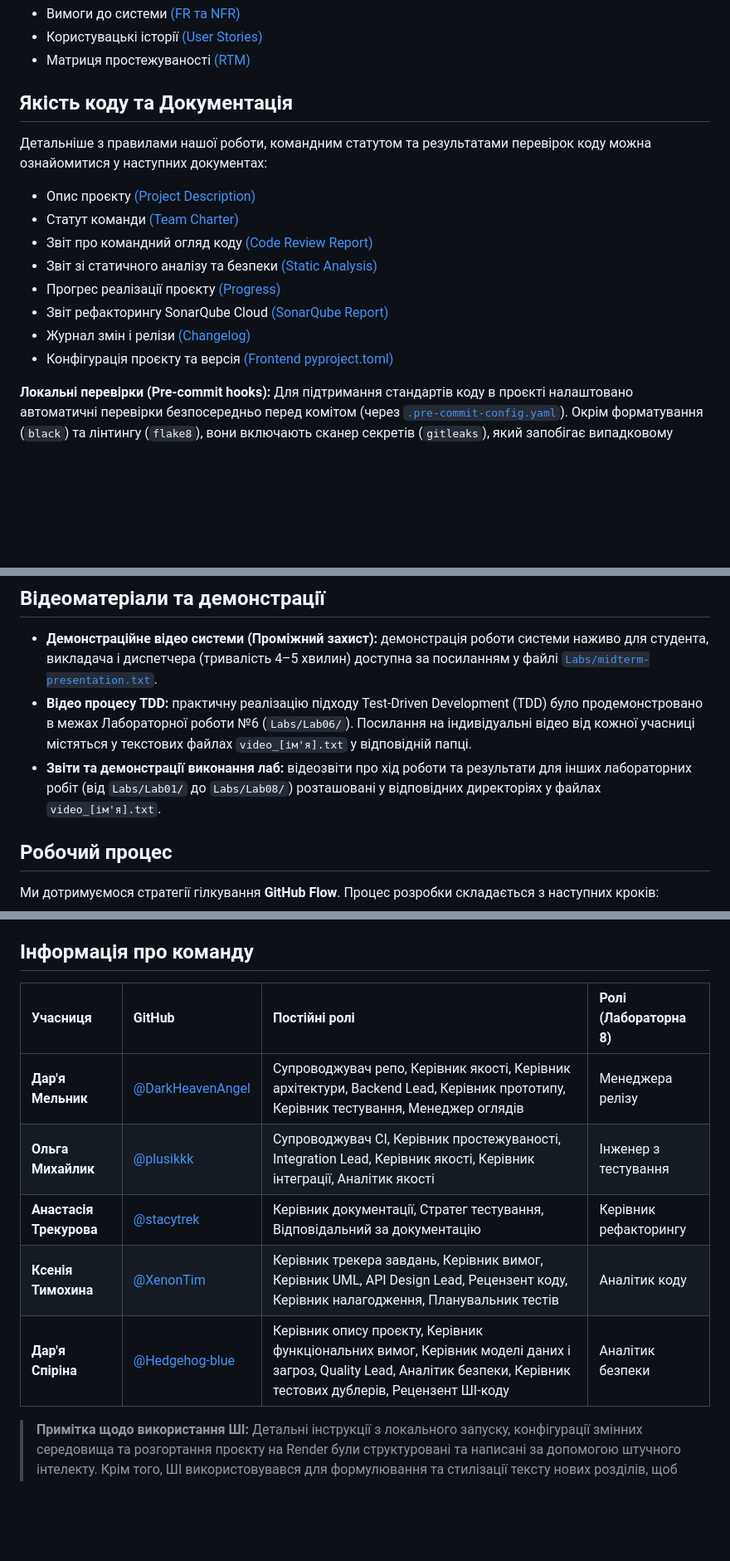
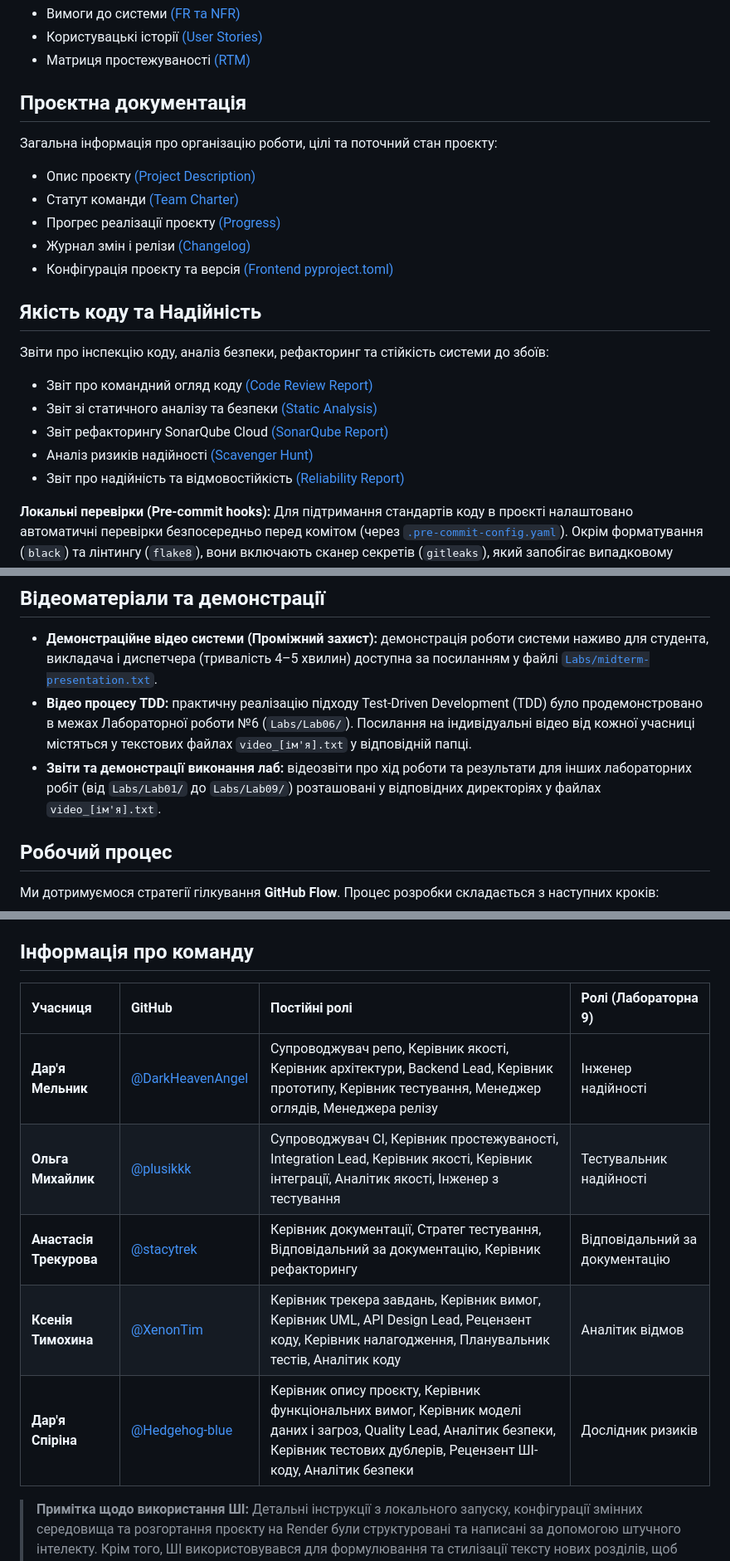
Before and after one commit to ukma-fin-ssdm-2026/unispace, a Markdown page: README.md, 3 parts joined by grey strips. Shown at 83% size. Rendered like a GitHub page; blank space fills up the shorter version.

Commit message:
docs: restructure README and add Lab 09 reliability files

```diff
--- a/README.md
+++ b/README.md
@@ -162,16 +162,21 @@ CREATE EXTENSION IF NOT EXISTS btree_gist;
 * Користувацькі історії [(User Stories)](docs/requirements/user-stories.md)
 * Матриця простежуваності [(RTM)](docs/requirements/rtm.md)
 
-## Якість коду та Документація
-Детальніше з правилами нашої роботи, командним статутом та результатами перевірок коду можна ознайомитися у наступних документах:
+## Проєктна документація
+Загальна інформація про організацію роботи, цілі та поточний стан проєкту:
 * Опис проєкту [(Project Description)](Project-Description.md)
 * Статут команди [(Team Charter)](TeamCharter.md)
+* Прогрес реалізації проєкту [(Progress)](docs/code-quality/progress.md)
+* Журнал змін і релізи [(Changelog)](CHANGELOG.md)
+* Конфігурація проєкту та версія [(Frontend pyproject.toml)](Frontend/pyproject.toml)
+
+## Якість коду та Надійність
+Звіти про інспекцію коду, аналіз безпеки, рефакторинг та стійкість системи до збоїв:
 * Звіт про командний огляд коду [(Code Review Report)](docs/code-quality/review-report.md)
 * Звіт зі статичного аналізу та безпеки [(Static Analysis)](docs/code-quality/static-analysis.md)
-* Прогрес реалізації проєкту [(Progress)](docs/code-quality/progress.md)
 * Звіт рефакторингу SonarQube Cloud [(SonarQube Report)](docs/refactoring/sonarcloud-report.md)
-* Журнал змін і релізи [(Changelog)](CHANGELOG.md)
-* Конфігурація проєкту та версія [(Frontend pyproject.toml)](Frontend/pyproject.toml)
+* Аналіз ризиків надійності [(Scavenger Hunt)](docs/reliability/scavenger-hunt.md)
+* Звіт про надійність та відмовостійкість [(Reliability Report)](docs/reliability/reliability-report.md)
 
 **Локальні перевірки (Pre-commit hooks):**
 Для підтримання стандартів коду в проєкті налаштовано автоматичні перевірки безпосередньо перед комітом
@@ -200,7 +206,7 @@ coverage html
 ## Відеоматеріали та демонстрації
 * **Демонстраційне відео системи (Проміжний захист):** демонстрація роботи системи наживо для студента, викладача і диспетчера (тривалість 4–5 хвилин) доступна за посиланням у файлі [`Labs/midterm-presentation.txt`](Labs/midterm-presentation.txt).
 * **Відео процесу TDD:** практичну реалізацію підходу Test-Driven Development (TDD) було продемонстровано в межах Лабораторної роботи №6 (`Labs/Lab06/`). Посилання на індивідуальні відео від кожної учасниці містяться у текстових файлах `video_[ім'я].txt` у відповідній папці.
-* **Звіти та демонстрації виконання лаб:** відеозвіти про хід роботи та результати для інших лабораторних робіт (від `Labs/Lab01/` до `Labs/Lab08/`) розташовані у відповідних директоріях у файлах `video_[ім'я].txt`.
+* **Звіти та демонстрації виконання лаб:** відеозвіти про хід роботи та результати для інших лабораторних робіт (від `Labs/Lab01/` до `Labs/Lab09/`) розташовані у відповідних директоріях у файлах `video_[ім'я].txt`.
 
 ## Робочий процес
 Ми дотримуємося стратегії гілкування **GitHub Flow**. Процес розробки складається з наступних кроків:
@@ -212,12 +218,12 @@ coverage html
 6. **Злиття (Merge):** після схвалення та успішного проходження CI код додається до `main`.
 
 ## Інформація про команду
-| Учасниця                | GitHub                                                 | Постійні ролі                                                                                                                                                        | Ролі (Лабораторна 8)  |
-|:------------------------|:-------------------------------------------------------|:---------------------------------------------------------------------------------------------------------------------------------------------------------------------|:----------------------|
-| **Дар'я Мельник**       | [@DarkHeavenAngel](https://github.com/DarkHeavenAngel) | Супроводжувач репо, Керівник якості, Керівник архітектури, Backend Lead, Керівник прототипу, Керівник тестування, Менеджер оглядів                                   | Менеджера релізу      |
-| **Ольга Михайлик**      | [@plusikkk](https://github.com/plusikkk)               | Супроводжувач СІ, Керівник простежуваності, Integration Lead, Керівник якості, Керівник інтеграції, Аналітик якості                                                  | Інженер з тестування  |
-| **Анастасія Трекурова** | [@stacytrek](https://github.com/stacytrek)             | Керівник документації, Стратег тестування, Відповідальний за документацію                                                                                            | Керівник рефакторингу |
-| **Ксенія Тимохина**     | [@XenonTim](https://github.com/XenonTim)               | Керівник трекера завдань, Керівник вимог, Керівник UML, API Design Lead, Рецензент коду, Керівник налагодження, Планувальник тестів                                  | Аналітик коду         |
-| **Дар'я Спіріна**       | [@Hedgehog-blue](https://github.com/Hedgehog-blue)     | Керівник опису проєкту, Керівник функціональних вимог, Керівник моделі даних і загроз, Quality Lead, Аналітик безпеки, Керівник тестових дублерів, Рецензент ШІ-коду | Аналітик безпеки      |
+| Учасниця                | GitHub                                                 | Постійні ролі                                                                                                                                                                          | Ролі (Лабораторна 9)           |
+|:------------------------|:-------------------------------------------------------|:---------------------------------------------------------------------------------------------------------------------------------------------------------------------------------------|:-------------------------------|
+| **Дар'я Мельник**       | [@DarkHeavenAngel](https://github.com/DarkHeavenAngel) | Супроводжувач репо, Керівник якості, Керівник архітектури, Backend Lead, Керівник прототипу, Керівник тестування, Менеджер оглядів, Менеджера релізу                                   | Інженер надійності             |
+| **Ольга Михайлик**      | [@plusikkk](https://github.com/plusikkk)               | Супроводжувач СІ, Керівник простежуваності, Integration Lead, Керівник якості, Керівник інтеграції, Аналітик якості, Інженер з тестування                                              | Тестувальник надійності        |
+| **Анастасія Трекурова** | [@stacytrek](https://github.com/stacytrek)             | Керівник документації, Стратег тестування, Відповідальний за документацію, Керівник рефакторингу                                                                                       | Відповідальний за документацію |
+| **Ксенія Тимохина**     | [@XenonTim](https://github.com/XenonTim)               | Керівник трекера завдань, Керівник вимог, Керівник UML, API Design Lead, Рецензент коду, Керівник налагодження, Планувальник тестів, Аналітик коду                                     | Аналітик відмов                |
+| **Дар'я Спіріна**       | [@Hedgehog-blue](https://github.com/Hedgehog-blue)     | Керівник опису проєкту, Керівник функціональних вимог, Керівник моделі даних і загроз, Quality Lead, Аналітик безпеки, Керівник тестових дублерів, Рецензент ШІ-коду, Аналітик безпеки | Дослідник ризиків              |
 
 > **Примітка щодо використання ШІ:** Детальні інструкції з локального запуску, конфігурації змінних середовища та розгортання проєкту на Render були структуровані та написані за допомогою штучного інтелекту. Крім того, ШІ використовувався для формулювання та стилізації тексту нових розділів, щоб він органічно відповідав загальному стилю та формату вже написаного `README.md`. Усі наведені тексти, команди, параметри та конфігурації ретельно перевірені та верифіковані командою розробників.
```
Also changed, not shown: other parts of README.md (+1 -0 lines).
